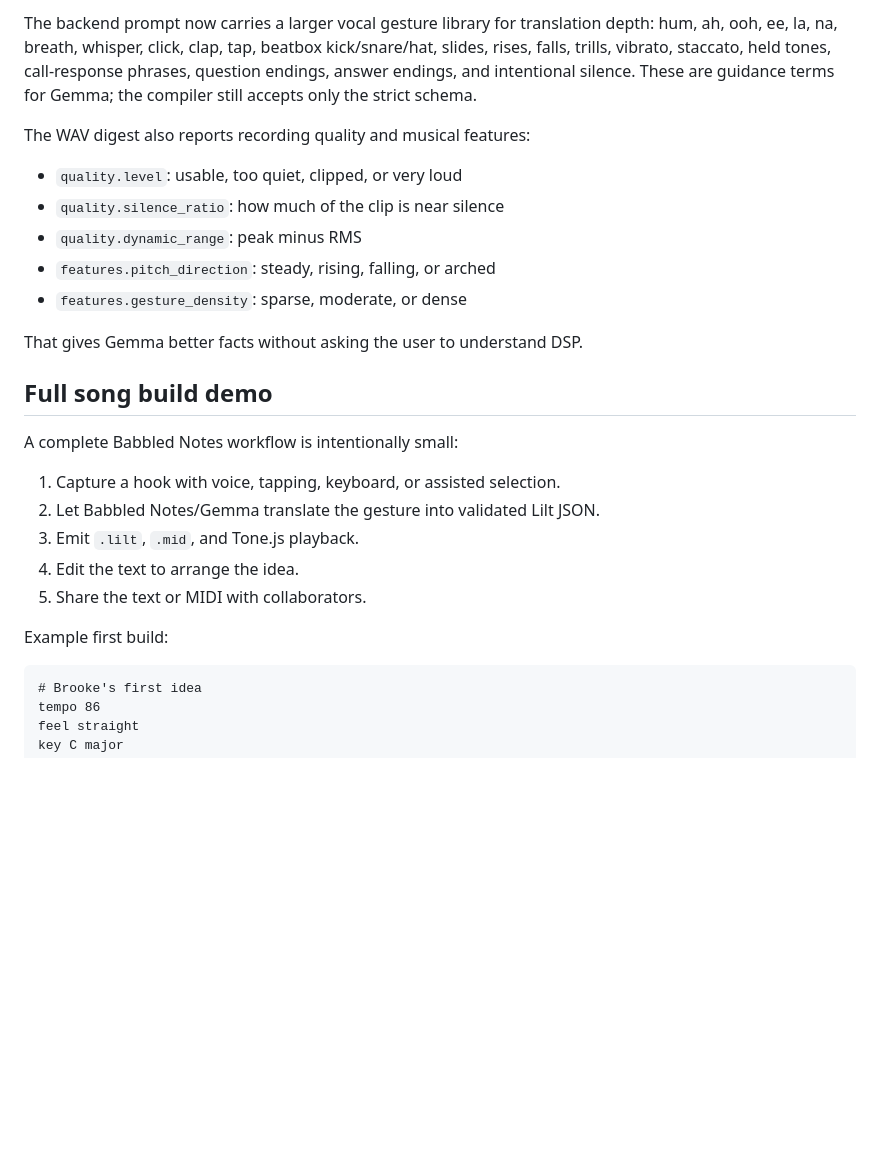
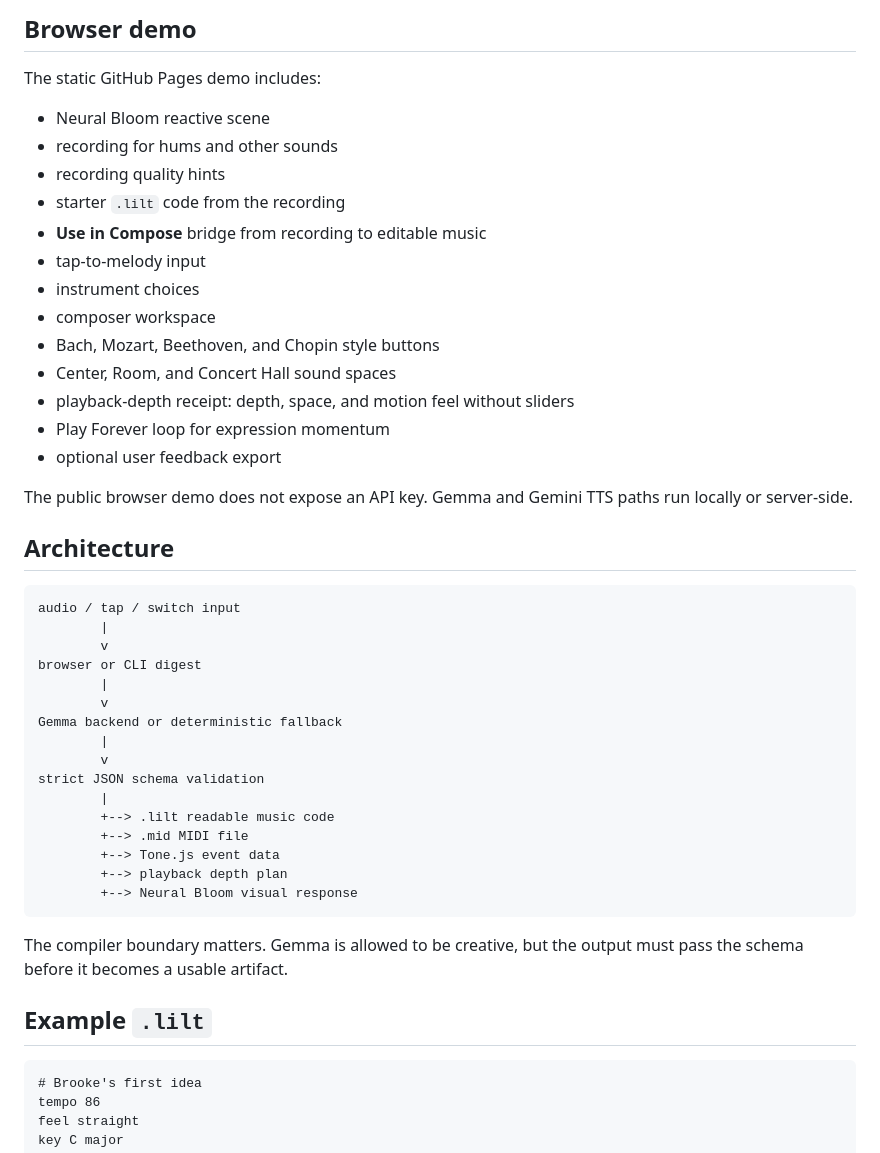
Before and after one commit to brookehoward2008-droid/babbled-notes, a Markdown page: README.md, the part around one of its changes. Rendered like a GitHub page; blank space fills up the shorter version.

Commit message:
Refresh README with research framing

````diff
--- a/README.md
+++ b/README.md
@@ -94,32 +156,50 @@ the system does not depend on speech.
 
-The backend prompt now carries a larger vocal gesture library for translation
-depth: hum, ah, ooh, ee, la, na, breath, whisper, click, clap, tap, beatbox
-kick/snare/hat, slides, rises, falls, trills, vibrato, staccato, held tones,
-call-response phrases, question endings, answer endings, and intentional
-silence. These are guidance terms for Gemma; the compiler still accepts only
-the strict schema.
+## Browser demo
 
-The WAV digest also reports recording quality and musical features:
+The static GitHub Pages demo includes:
 
-- `quality.level`: usable, too quiet, clipped, or very loud
-- `quality.silence_ratio`: how much of the clip is near silence
-- `quality.dynamic_range`: peak minus RMS
-- `features.pitch_direction`: steady, rising, falling, or arched
-- `features.gesture_density`: sparse, moderate, or dense
+- Neural Bloom reactive scene
+- recording for hums and other sounds
+- recording quality hints
+- starter `.lilt` code from the recording
+- **Use in Compose** bridge from recording to editable music
+- tap-to-melody input
+- instrument choices
+- composer workspace
+- Bach, Mozart, Beethoven, and Chopin style buttons
+- Center, Room, and Concert Hall sound spaces
+- playback-depth receipt: depth, space, and motion feel without sliders
+- Play Forever loop for expression momentum
+- optional user feedback export
 
-That gives Gemma better facts without asking the user to understand DSP.
+The public browser demo does not expose an API key. Gemma and Gemini TTS paths
+run locally or server-side.
 
-## Full song build demo
+## Architecture
 
-A complete Babbled Notes workflow is intentionally small:
+```text
+audio / tap / switch input
+        |
+        v
+browser or CLI digest
+        |
+        v
+Gemma backend or deterministic fallback
+        |
+        v
+strict JSON schema validation
+        |
+        +--> .lilt readable music code
+        +--> .mid MIDI file
+        +--> Tone.js event data
+        +--> playback depth plan
+        +--> Neural Bloom visual response
+```
 
-1. Capture a hook with voice, tapping, keyboard, or assisted selection.
-2. Let Babbled Notes/Gemma translate the gesture into validated Lilt JSON.
-3. Emit `.lilt`, `.mid`, and Tone.js playback.
-4. Edit the text to arrange the idea.
-5. Share the text or MIDI with collaborators.
+The compiler boundary matters. Gemma is allowed to be creative, but the output
+must pass the schema before it becomes a usable artifact.
 
-Example first build:
+## Example `.lilt`
 
 ```lilt
 # Brooke's first idea
````
Also changed, not shown: other parts of README.md (+168 -151 lines).
